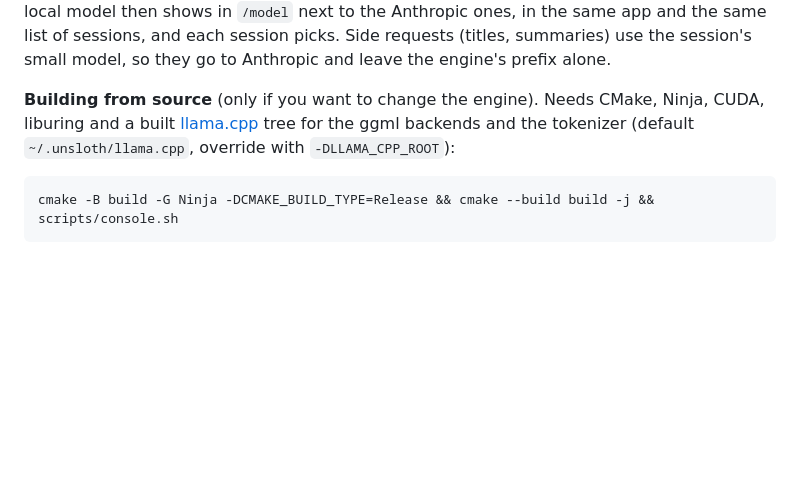
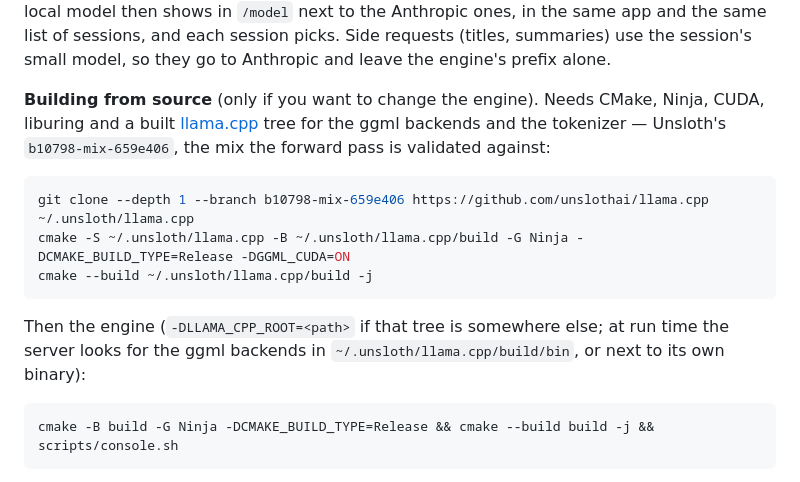
Before and after one commit to Apolog1ze-Dev/QwFNfer, a Markdown page: README.md, the part around the change. Rendered like a GitHub page; blank space fills up the shorter version.

Commit message:
Building from source: the llama.cpp tree the engine needs, with the ref it is validated against
The build needs ggml's headers, vendor/stb and the shared libraries from a llama.cpp tree,
and which tree was only implied: the validated mix (Unsloth's b10798-mix-659e406) was named
nowhere but the release workflow, which is gone. README now clones and builds it in three
lines and says where the server looks for the ggml backends at run time -- the hard-coded
~/.unsloth/llama.cpp/build/bin, or next to its own binary, which is how the bundle finds
the ones it ships.

````diff
--- a/README.md
+++ b/README.md
@@ -125,7 +125,15 @@ Thinking comes back as `thinking` blocks and tool calls as `tool_use` blocks, st
 
 **Or additive, in the app you already use.** Claude Code takes one base URL, so `tools/qwfn_router.py` listens on it and forwards each request by the model it names: the local model's id goes to the engine, everything else goes to `api.anthropic.com` as it came, headers and body untouched, so the claude.ai login, prompt caching and the beta features keep working. `python3 tools/qwfn_router.py --configure` points Claude Code at it (`~/.claude/settings.json`: `env.ANTHROPIC_BASE_URL` and a `modelPicker` entry, a backup kept; `--unconfigure` reverts) and `--install-service` keeps it running as a systemd user service. The local model then shows in `/model` next to the Anthropic ones, in the same app and the same list of sessions, and each session picks. Side requests (titles, summaries) use the session's small model, so they go to Anthropic and leave the engine's prefix alone.
 
-**Building from source** (only if you want to change the engine). Needs CMake, Ninja, CUDA, liburing and a built [llama.cpp](https://github.com/unslothai/llama.cpp) tree for the ggml backends and the tokenizer (default `~/.unsloth/llama.cpp`, override with `-DLLAMA_CPP_ROOT`):
+**Building from source** (only if you want to change the engine). Needs CMake, Ninja, CUDA, liburing and a built [llama.cpp](https://github.com/unslothai/llama.cpp) tree for the ggml backends and the tokenizer — Unsloth's `b10798-mix-659e406`, the mix the forward pass is validated against:
+
+```bash
+git clone --depth 1 --branch b10798-mix-659e406 https://github.com/unslothai/llama.cpp ~/.unsloth/llama.cpp
+cmake -S ~/.unsloth/llama.cpp -B ~/.unsloth/llama.cpp/build -G Ninja -DCMAKE_BUILD_TYPE=Release -DGGML_CUDA=ON
+cmake --build ~/.unsloth/llama.cpp/build -j
+```
+
+Then the engine (`-DLLAMA_CPP_ROOT=<path>` if that tree is somewhere else; at run time the server looks for the ggml backends in `~/.unsloth/llama.cpp/build/bin`, or next to its own binary):
 
 ```bash
 cmake -B build -G Ninja -DCMAKE_BUILD_TYPE=Release && cmake --build build -j && scripts/console.sh
````
